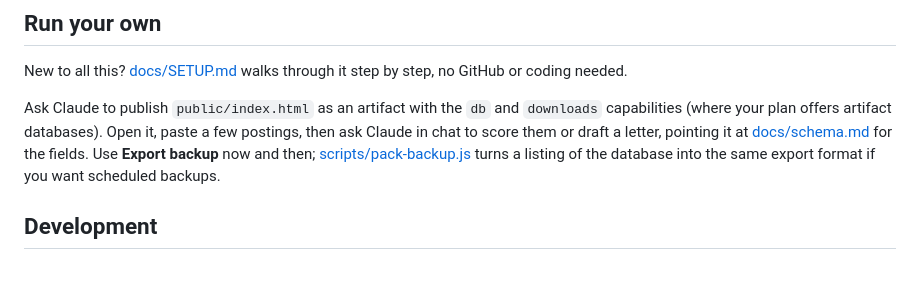
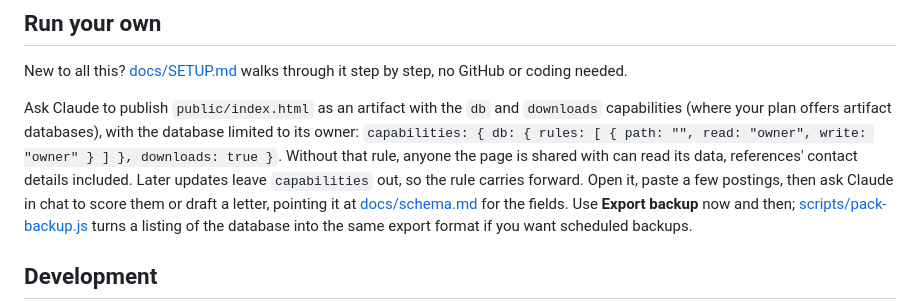
Before and after one commit to Itzafineday/application-desk, a Markdown page: README.md, the part around the change. Rendered like a GitHub page; blank space fills up the shorter version.

```diff
--- a/README.md
+++ b/README.md
@@ -87,7 +87,12 @@ New to all this? [docs/SETUP.md](docs/SETUP.md) walks through it step by step,
 no GitHub or coding needed.
 
 Ask Claude to publish `public/index.html` as an artifact with the `db` and
-`downloads` capabilities (where your plan offers artifact databases). Open it,
+`downloads` capabilities (where your plan offers artifact databases), with the
+database limited to its owner:
+`capabilities: { db: { rules: [ { path: "", read: "owner", write: "owner" } ] }, downloads: true }`.
+Without that rule, anyone the page is shared with can read its data,
+references' contact details included. Later updates leave `capabilities` out,
+so the rule carries forward. Open it,
 paste a few postings, then ask Claude in chat to score them or draft a letter,
 pointing it at [docs/schema.md](docs/schema.md) for the fields. Use **Export
 backup** now and then; [scripts/pack-backup.js](scripts/pack-backup.js) turns a
```
Also changed, not shown: docs/SETUP.md (+6 -3 lines).
